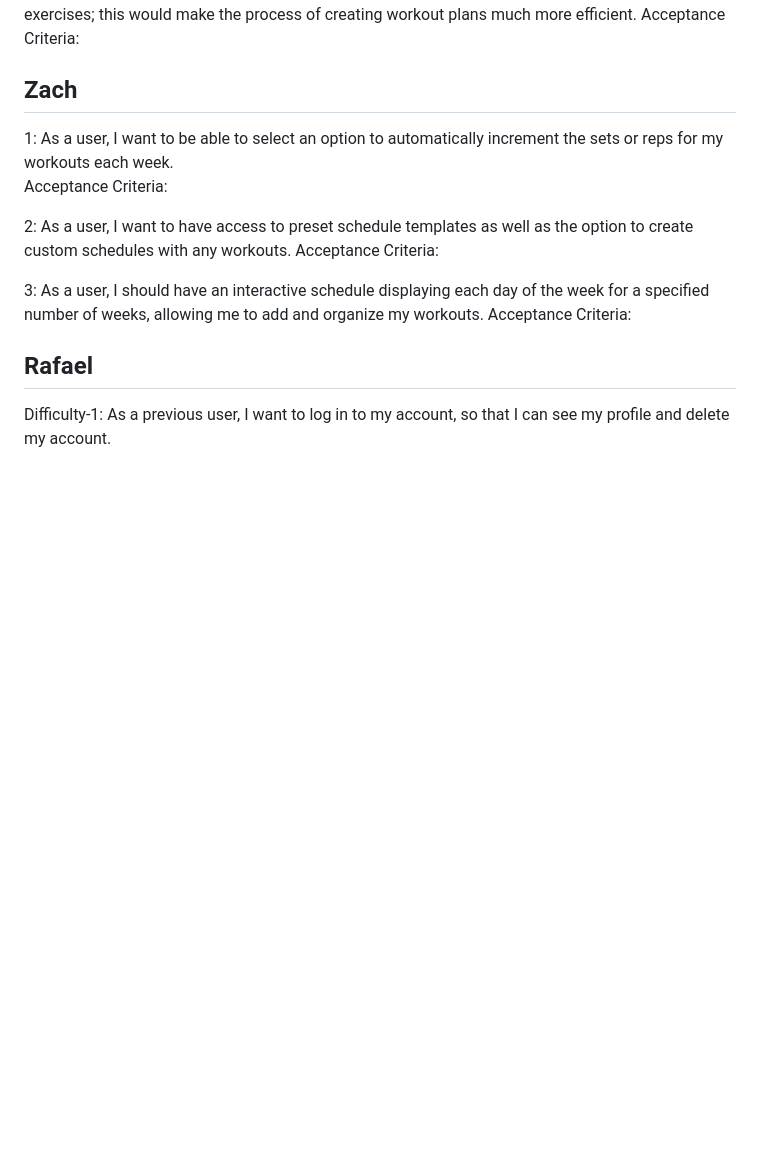
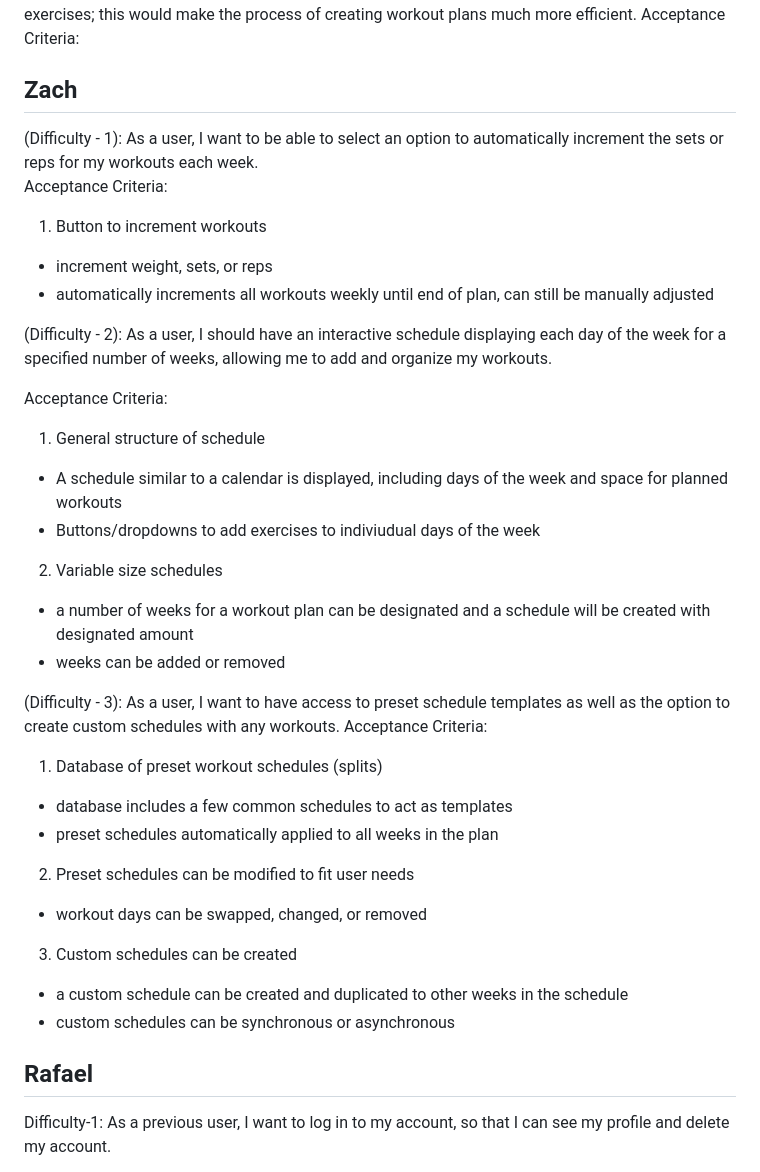
Before and after one commit to dktsrushing/CSCI490-Project, a Markdown page: Software Design Plan/user_stories.md, the part around the change. Rendered like a GitHub page; blank space fills up the shorter version.

```diff
--- a/Software Design Plan/user_stories.md
+++ b/Software Design Plan/user_stories.md
@@ -40,14 +40,34 @@ Acceptance Criteria:
 Zach
 --
 
-1: As a user, I want to be able to select an option to automatically increment the sets or reps for my workouts each week.
+(Difficulty - 1): As a user, I want to be able to select an option to automatically increment the sets or reps for my workouts each week.
 Acceptance Criteria:
+1. Button to increment workouts
+* increment weight, sets, or reps
+* automatically increments all workouts weekly until end of plan, can still be manually adjusted
 
-2: As a user, I want to have access to preset schedule templates as well as the option to create custom schedules with any workouts.
+(Difficulty - 2): As a user, I should have an interactive schedule displaying each day of the week for a specified number of weeks, allowing me to add and organize my workouts.
+
 Acceptance Criteria:
+1. General structure of schedule
+* A schedule similar to a calendar is displayed, including days of the week and space for planned workouts
+* Buttons/dropdowns to add exercises to indiviudual days of the week
+2. Variable size schedules
+*  a number of weeks for a workout plan can be designated and a schedule will be created with designated amount
+*  weeks can be added or removed
 
-3: As a user, I should have an interactive schedule displaying each day of the week for a specified number of weeks, allowing me to add and organize my workouts.
+(Difficulty - 3): As a user, I want to have access to preset schedule templates as well as the option to create custom schedules with any workouts.
 Acceptance Criteria:
+1. Database of preset workout schedules (splits)
+* database includes a few common schedules to act as templates
+* preset schedules automatically applied to all weeks in the plan
+2. Preset schedules can be modified to fit user needs
+* workout days can be swapped, changed, or removed
+3. Custom schedules can be created
+* a custom schedule can be created and duplicated to other weeks in the schedule
+* custom schedules can be synchronous or asynchronous
+
+
 
 Rafael
 --
```
